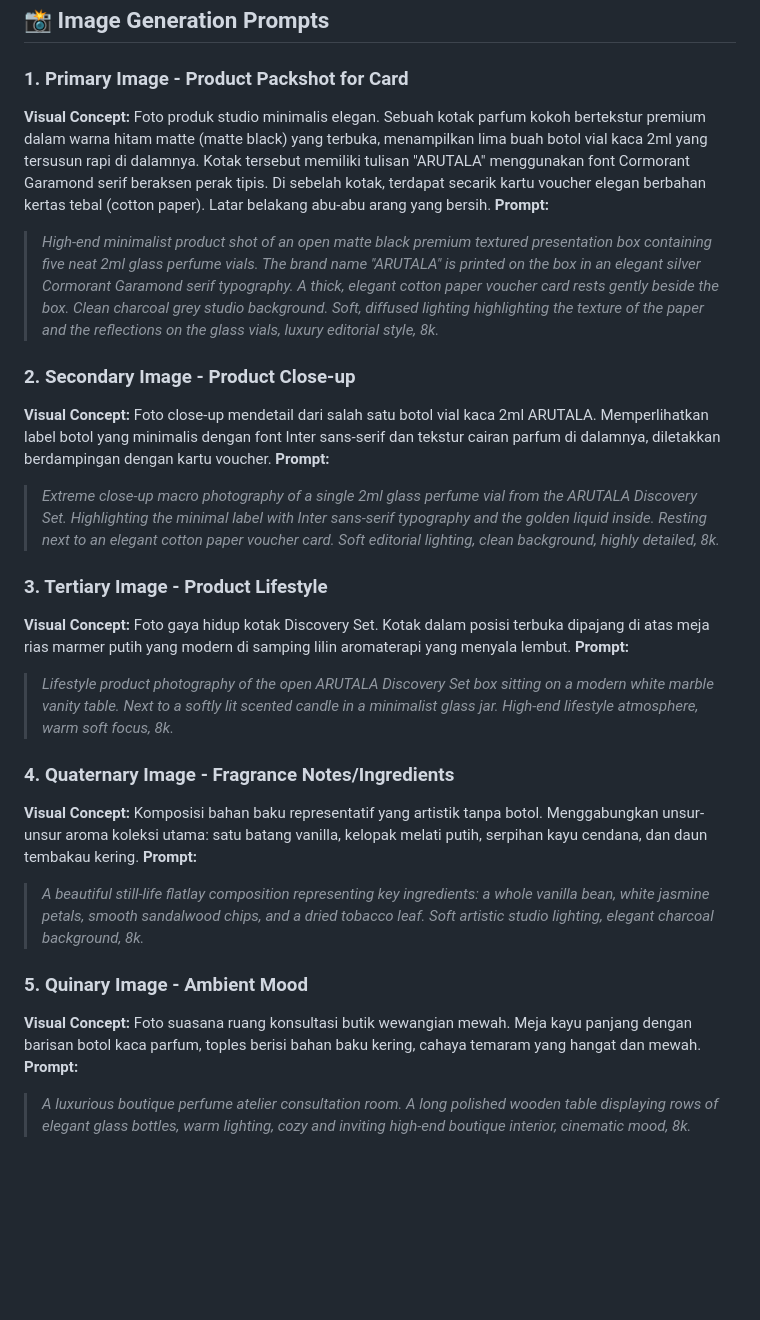
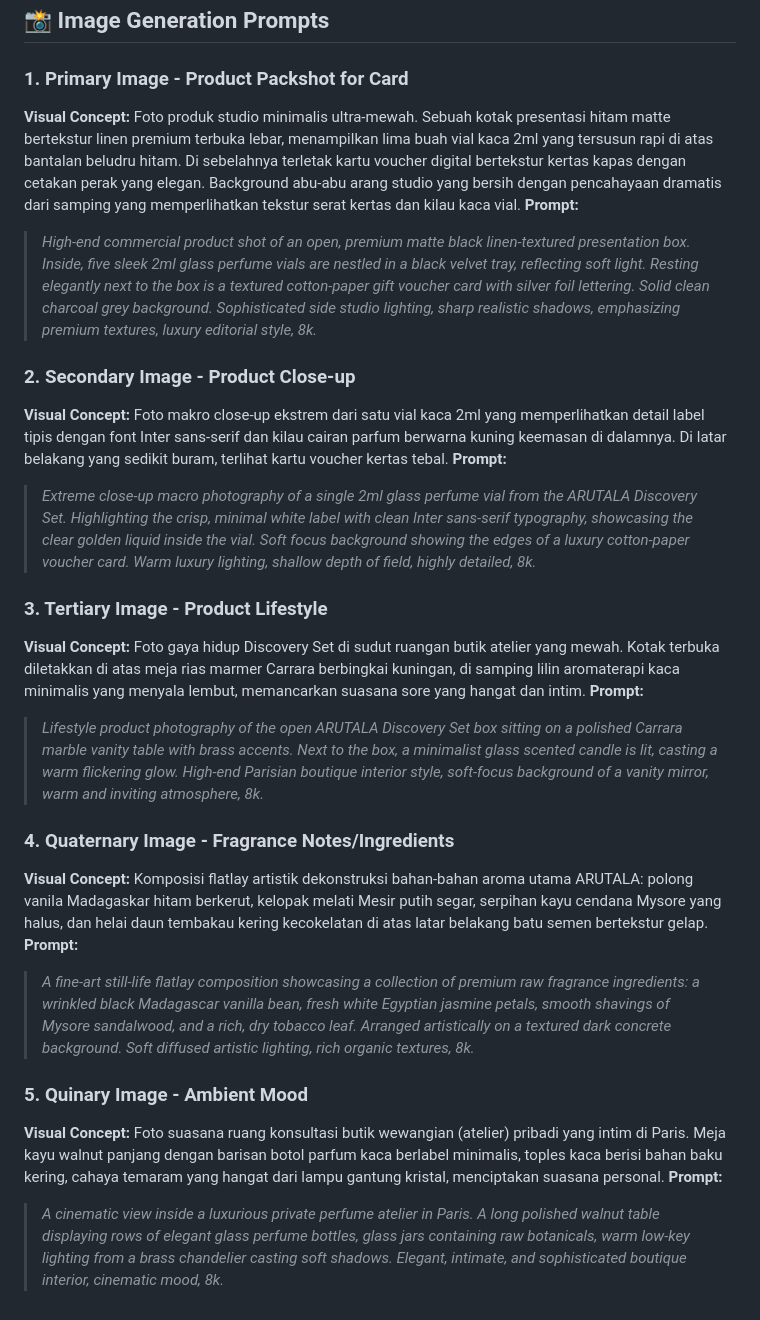
Before and after one commit to 0xriyans/arutala, a Markdown page: products/Discovery.md, the part around the change. Drawn GitHub-style; blank space fills up the shorter version.

Commit message:
style(discovery): improve image prompts with premium editorial and luxury atelier descriptions

```diff
--- a/products/Discovery.md
+++ b/products/Discovery.md
@@ -39,26 +39,26 @@ Whenever you are ready, use it towards your first full-size (100ml) bottle. Let
 ## 📸 Image Generation Prompts
 
 ### 1. Primary Image - Product Packshot for Card
-**Visual Concept:** Foto produk studio minimalis elegan. Sebuah kotak parfum kokoh bertekstur premium dalam warna hitam matte (matte black) yang terbuka, menampilkan lima buah botol vial kaca 2ml yang tersusun rapi di dalamnya. Kotak tersebut memiliki tulisan "ARUTALA" menggunakan font Cormorant Garamond serif beraksen perak tipis. Di sebelah kotak, terdapat secarik kartu voucher elegan berbahan kertas tebal (cotton paper). Latar belakang abu-abu arang yang bersih.
+**Visual Concept:** Foto produk studio minimalis ultra-mewah. Sebuah kotak presentasi hitam matte bertekstur linen premium terbuka lebar, menampilkan lima buah vial kaca 2ml yang tersusun rapi di atas bantalan beludru hitam. Di sebelahnya terletak kartu voucher digital bertekstur kertas kapas dengan cetakan perak yang elegan. Background abu-abu arang studio yang bersih dengan pencahayaan dramatis dari samping yang memperlihatkan tekstur serat kertas dan kilau kaca vial.
 **Prompt:**
-> *High-end minimalist product shot of an open matte black premium textured presentation box containing five neat 2ml glass perfume vials. The brand name "ARUTALA" is printed on the box in an elegant silver Cormorant Garamond serif typography. A thick, elegant cotton paper voucher card rests gently beside the box. Clean charcoal grey studio background. Soft, diffused lighting highlighting the texture of the paper and the reflections on the glass vials, luxury editorial style, 8k.*
+> *High-end commercial product shot of an open, premium matte black linen-textured presentation box. Inside, five sleek 2ml glass perfume vials are nestled in a black velvet tray, reflecting soft light. Resting elegantly next to the box is a textured cotton-paper gift voucher card with silver foil lettering. Solid clean charcoal grey background. Sophisticated side studio lighting, sharp realistic shadows, emphasizing premium textures, luxury editorial style, 8k.*
 
 ### 2. Secondary Image - Product Close-up
-**Visual Concept:** Foto close-up mendetail dari salah satu botol vial kaca 2ml ARUTALA. Memperlihatkan label botol yang minimalis dengan font Inter sans-serif dan tekstur cairan parfum di dalamnya, diletakkan berdampingan dengan kartu voucher.
+**Visual Concept:** Foto makro close-up ekstrem dari satu vial kaca 2ml yang memperlihatkan detail label tipis dengan font Inter sans-serif dan kilau cairan parfum berwarna kuning keemasan di dalamnya. Di latar belakang yang sedikit buram, terlihat kartu voucher kertas tebal.
 **Prompt:**
-> *Extreme close-up macro photography of a single 2ml glass perfume vial from the ARUTALA Discovery Set. Highlighting the minimal label with Inter sans-serif typography and the golden liquid inside. Resting next to an elegant cotton paper voucher card. Soft editorial lighting, clean background, highly detailed, 8k.*
+> *Extreme close-up macro photography of a single 2ml glass perfume vial from the ARUTALA Discovery Set. Highlighting the crisp, minimal white label with clean Inter sans-serif typography, showcasing the clear golden liquid inside the vial. Soft focus background showing the edges of a luxury cotton-paper voucher card. Warm luxury lighting, shallow depth of field, highly detailed, 8k.*
 
 ### 3. Tertiary Image - Product Lifestyle
-**Visual Concept:** Foto gaya hidup kotak Discovery Set. Kotak dalam posisi terbuka dipajang di atas meja rias marmer putih yang modern di samping lilin aromaterapi yang menyala lembut.
+**Visual Concept:** Foto gaya hidup Discovery Set di sudut ruangan butik atelier yang mewah. Kotak terbuka diletakkan di atas meja rias marmer Carrara berbingkai kuningan, di samping lilin aromaterapi kaca minimalis yang menyala lembut, memancarkan suasana sore yang hangat dan intim.
 **Prompt:**
-> *Lifestyle product photography of the open ARUTALA Discovery Set box sitting on a modern white marble vanity table. Next to a softly lit scented candle in a minimalist glass jar. High-end lifestyle atmosphere, warm soft focus, 8k.*
+> *Lifestyle product photography of the open ARUTALA Discovery Set box sitting on a polished Carrara marble vanity table with brass accents. Next to the box, a minimalist glass scented candle is lit, casting a warm flickering glow. High-end Parisian boutique interior style, soft-focus background of a vanity mirror, warm and inviting atmosphere, 8k.*
 
 ### 4. Quaternary Image - Fragrance Notes/Ingredients
-**Visual Concept:** Komposisi bahan baku representatif yang artistik tanpa botol. Menggabungkan unsur-unsur aroma koleksi utama: satu batang vanilla, kelopak melati putih, serpihan kayu cendana, dan daun tembakau kering.
+**Visual Concept:** Komposisi flatlay artistik dekonstruksi bahan-bahan aroma utama ARUTALA: polong vanila Madagaskar hitam berkerut, kelopak melati Mesir putih segar, serpihan kayu cendana Mysore yang halus, dan helai daun tembakau kering kecokelatan di atas latar belakang batu semen bertekstur gelap.
 **Prompt:**
-> *A beautiful still-life flatlay composition representing key ingredients: a whole vanilla bean, white jasmine petals, smooth sandalwood chips, and a dried tobacco leaf. Soft artistic studio lighting, elegant charcoal background, 8k.*
+> *A fine-art still-life flatlay composition showcasing a collection of premium raw fragrance ingredients: a wrinkled black Madagascar vanilla bean, fresh white Egyptian jasmine petals, smooth shavings of Mysore sandalwood, and a rich, dry tobacco leaf. Arranged artistically on a textured dark concrete background. Soft diffused artistic lighting, rich organic textures, 8k.*
 
 ### 5. Quinary Image - Ambient Mood
-**Visual Concept:** Foto suasana ruang konsultasi butik wewangian mewah. Meja kayu panjang dengan barisan botol kaca parfum, toples berisi bahan baku kering, cahaya temaram yang hangat dan mewah.
+**Visual Concept:** Foto suasana ruang konsultasi butik wewangian (atelier) pribadi yang intim di Paris. Meja kayu walnut panjang dengan barisan botol parfum kaca berlabel minimalis, toples kaca berisi bahan baku kering, cahaya temaram yang hangat dari lampu gantung kristal, menciptakan suasana personal.
 **Prompt:**
-> *A luxurious boutique perfume atelier consultation room. A long polished wooden table displaying rows of elegant glass bottles, warm lighting, cozy and inviting high-end boutique interior, cinematic mood, 8k.*
+> *A cinematic view inside a luxurious private perfume atelier in Paris. A long polished walnut table displaying rows of elegant glass perfume bottles, glass jars containing raw botanicals, warm low-key lighting from a brass chandelier casting soft shadows. Elegant, intimate, and sophisticated boutique interior, cinematic mood, 8k.*
```
